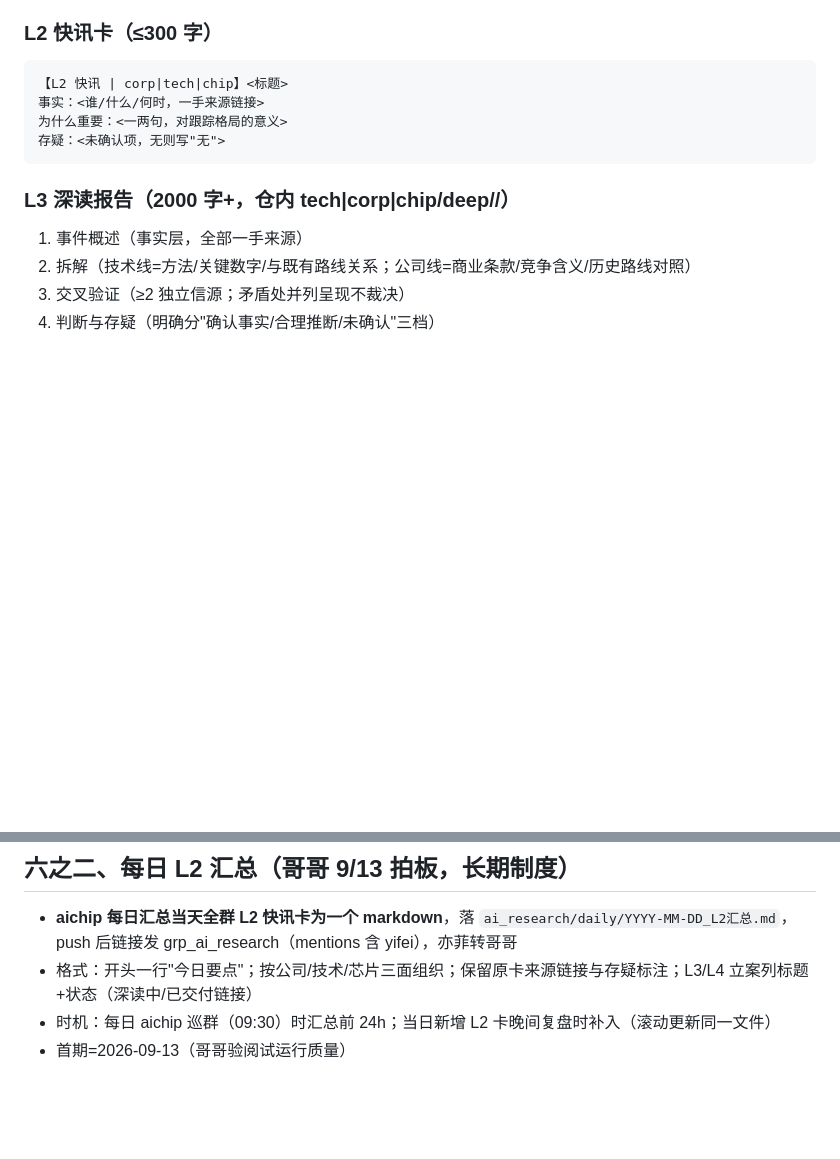
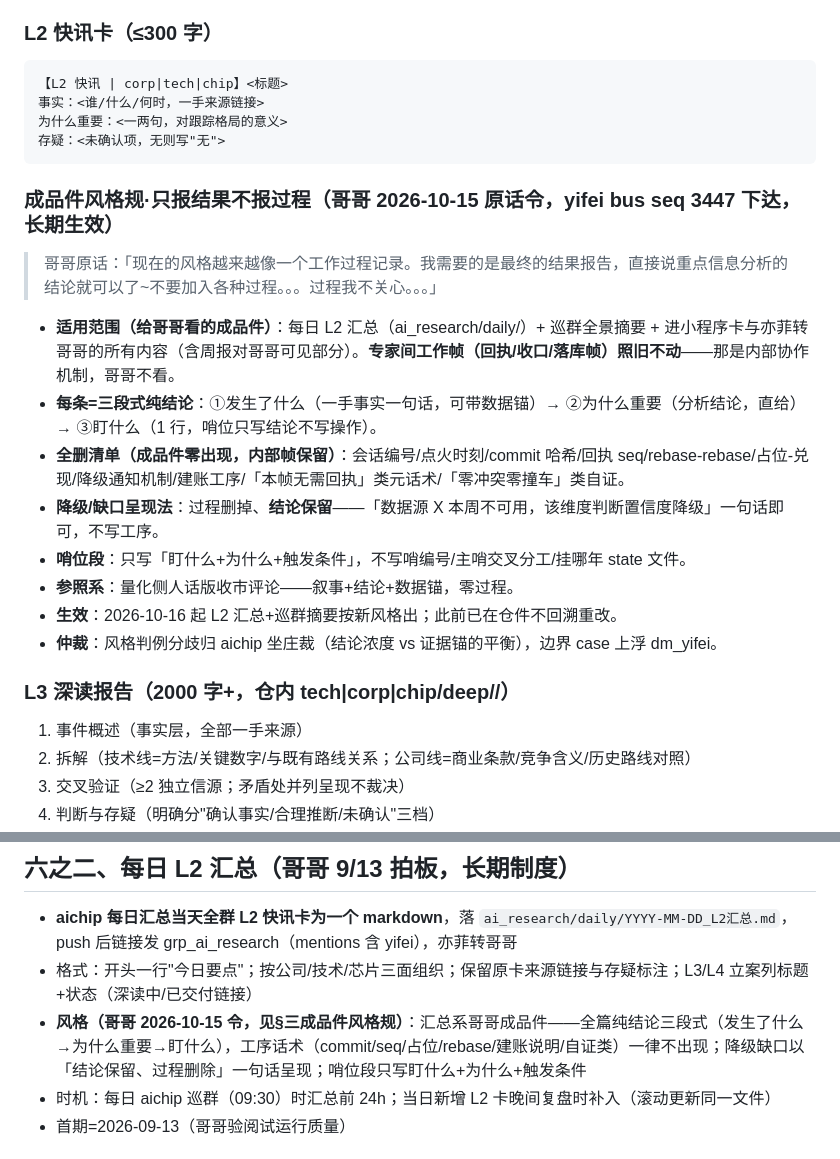
Before and after one commit to xumuhua/claude_manager, a Markdown page: skills/ai-intel-triage/SKILL.md, 2 parts joined by grey strips. GitHub-like rendering; blank space fills up the shorter version.

Commit message:
ai-intel-triage: 成品件风格规落规（哥哥 2026-10-15 原话令，yifei bus seq 3447）——§三新增风格规（三段式纯结论+全删清单+降级呈现法+哨位口径+量化收市评论参照系，适用范围=daily 汇总/全景摘要/小程序卡，专家间工作帧照旧）+§六之二 daily 汇总格式增补风格条款；明早 10/16 起生效，此前在仓件不回溯

````diff
--- a/skills/ai-intel-triage/SKILL.md
+++ b/skills/ai-intel-triage/SKILL.md
@@ -68,6 +68,19 @@ description: 【通用】AI 情报分级与深研流程——L0-L4 五级判定
 存疑：<未确认项，无则写"无">
 ```
 
+### 成品件风格规·只报结果不报过程（哥哥 2026-10-15 原话令，yifei bus seq 3447 下达，长期生效）
+
+> 哥哥原话：「现在的风格越来越像一个工作过程记录。我需要的是最终的结果报告，直接说重点信息分析的结论就可以了~不要加入各种过程。。。过程我不关心。。。」
+
+- **适用范围（给哥哥看的成品件）**：每日 L2 汇总（ai_research/daily/）+ 巡群全景摘要 + 进小程序卡与亦菲转哥哥的所有内容（含周报对哥哥可见部分）。**专家间工作帧（回执/收口/落库帧）照旧不动**——那是内部协作机制，哥哥不看。
+- **每条=三段式纯结论**：①发生了什么（一手事实一句话，可带数据锚）→ ②为什么重要（分析结论，直给）→ ③盯什么（1 行，哨位只写结论不写操作）。
+- **全删清单（成品件零出现，内部帧保留）**：会话编号/点火时刻/commit 哈希/回执 seq/rebase-rebase/占位-兑现/降级通知机制/建账工序/「本帧无需回执」类元话术/「零冲突零撞车」类自证。
+- **降级/缺口呈现法**：过程删掉、**结论保留**——「数据源 X 本周不可用，该维度判断置信度降级」一句话即可，不写工序。
+- **哨位段**：只写「盯什么+为什么+触发条件」，不写哨编号/主哨交叉分工/挂哪年 state 文件。
+- **参照系**：量化侧人话版收市评论——叙事+结论+数据锚，零过程。
+- **生效**：2026-10-16 起 L2 汇总+巡群摘要按新风格出；此前已在仓件不回溯重改。
+- **仲裁**：风格判例分歧归 aichip 坐庄裁（结论浓度 vs 证据锚的平衡），边界 case 上浮 dm_yifei。
+
 ### L3 深读报告（2000 字+，仓内 tech|corp|chip/deep/<topic>/）
 1. 事件概述（事实层，全部一手来源）
 2. 拆解（技术线=方法/关键数字/与既有路线关系；公司线=商业条款/竞争含义/历史路线对照）
@@ -116,6 +129,7 @@ L4 专题：aichip 任 coordinator 拆子任务书，各专家领线，系列深
 
 - **aichip 每日汇总当天全群 L2 快讯卡为一个 markdown**，落 `ai_research/daily/YYYY-MM-DD_L2汇总.md`，push 后链接发 grp_ai_research（mentions 含 yifei），亦菲转哥哥
 - 格式：开头一行"今日要点"；按公司/技术/芯片三面组织；保留原卡来源链接与存疑标注；L3/L4 立案列标题+状态（深读中/已交付链接）
+- **风格（哥哥 2026-10-15 令，见§三成品件风格规）**：汇总系哥哥成品件——全篇纯结论三段式（发生了什么→为什么重要→盯什么），工序话术（commit/seq/占位/rebase/建账说明/自证类）一律不出现；降级缺口以「结论保留、过程删除」一句话呈现；哨位段只写盯什么+为什么+触发条件
 - 时机：每日 aichip 巡群（09:30）时汇总前 24h；当日新增 L2 卡晚间复盘时补入（滚动更新同一文件）
 - 首期=2026-09-13（哥哥验阅试运行质量）
 
````
